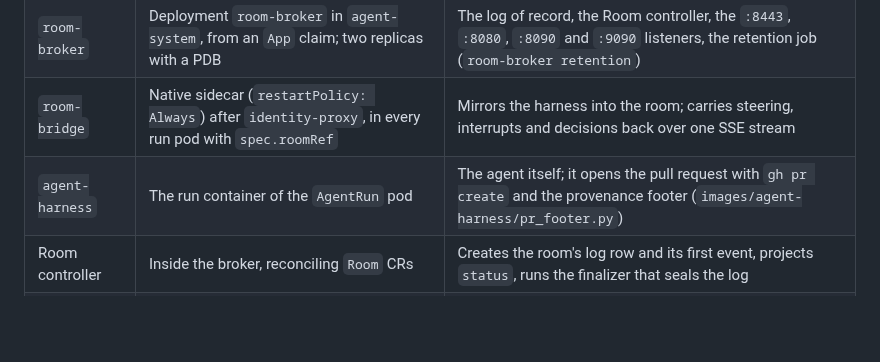
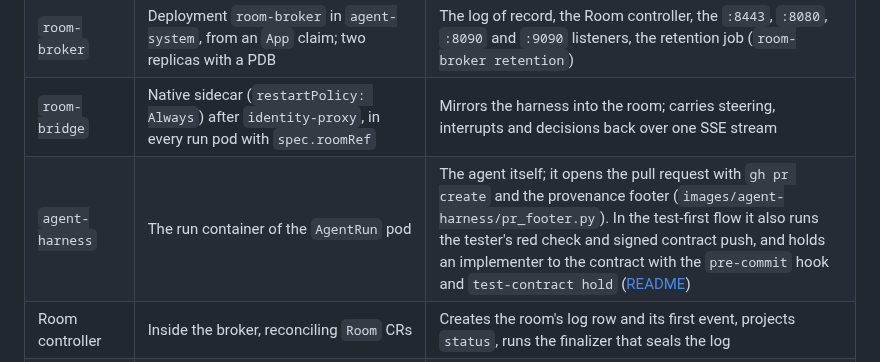
Before and after one commit to Smana/agent-platform, a Markdown page: docs/architecture.md, the part around the change. Rendered like a GitHub page; blank space fills up the shorter version.

Commit message:
docs(architecture): the test-first tester in the harness row (tester F1)

```diff
--- a/docs/architecture.md
+++ b/docs/architecture.md
@@ -16,7 +16,7 @@ the `agents` namespace is one the pod opens.
 | `agent-factory` | Deployment in `agent-system`, two replicas, one leading; chart `charts/agent-factory` | Reconciles the `Task` CRD, polls maintainer-labelled issues, answers `POST /v1/runs` on `:8082` (plaintext inside the mesh), meters each run, narrates on the issue, runs the merge gate |
 | `room-broker` | Deployment `room-broker` in `agent-system`, from an `App` claim; two replicas with a PDB | The log of record, the Room controller, the `:8443`, `:8080`, `:8090` and `:9090` listeners, the retention job (`room-broker retention`) |
 | `room-bridge` | Native sidecar (`restartPolicy: Always`) after `identity-proxy`, in every run pod with `spec.roomRef` | Mirrors the harness into the room; carries steering, interrupts and decisions back over one SSE stream |
-| `agent-harness` | The run container of the `AgentRun` pod | The agent itself; it opens the pull request with `gh pr create` and the provenance footer (`images/agent-harness/pr_footer.py`) |
+| `agent-harness` | The run container of the `AgentRun` pod | The agent itself; it opens the pull request with `gh pr create` and the provenance footer (`images/agent-harness/pr_footer.py`). In the test-first flow it also runs the tester's red check and signed contract push, and holds an implementer to the contract with the `pre-commit` hook and `test-contract hold` ([README](../images/agent-harness/README.md#the-test-first-tester)) |
 | Room controller | Inside the broker, reconciling `Room` CRs | Creates the room's log row and its first event, projects `status`, runs the finalizer that seals the log |
 | `AgentRun` watch | Inside the broker, on every replica | Admits bridges of live runs only, drops a run's connections when it ends, records joins, phases and end reasons |
 | Log store | CNPG `SQLInstance xplane-rooms`, database `rooms` | Append-only events, one gapless `seq` per room |
```
